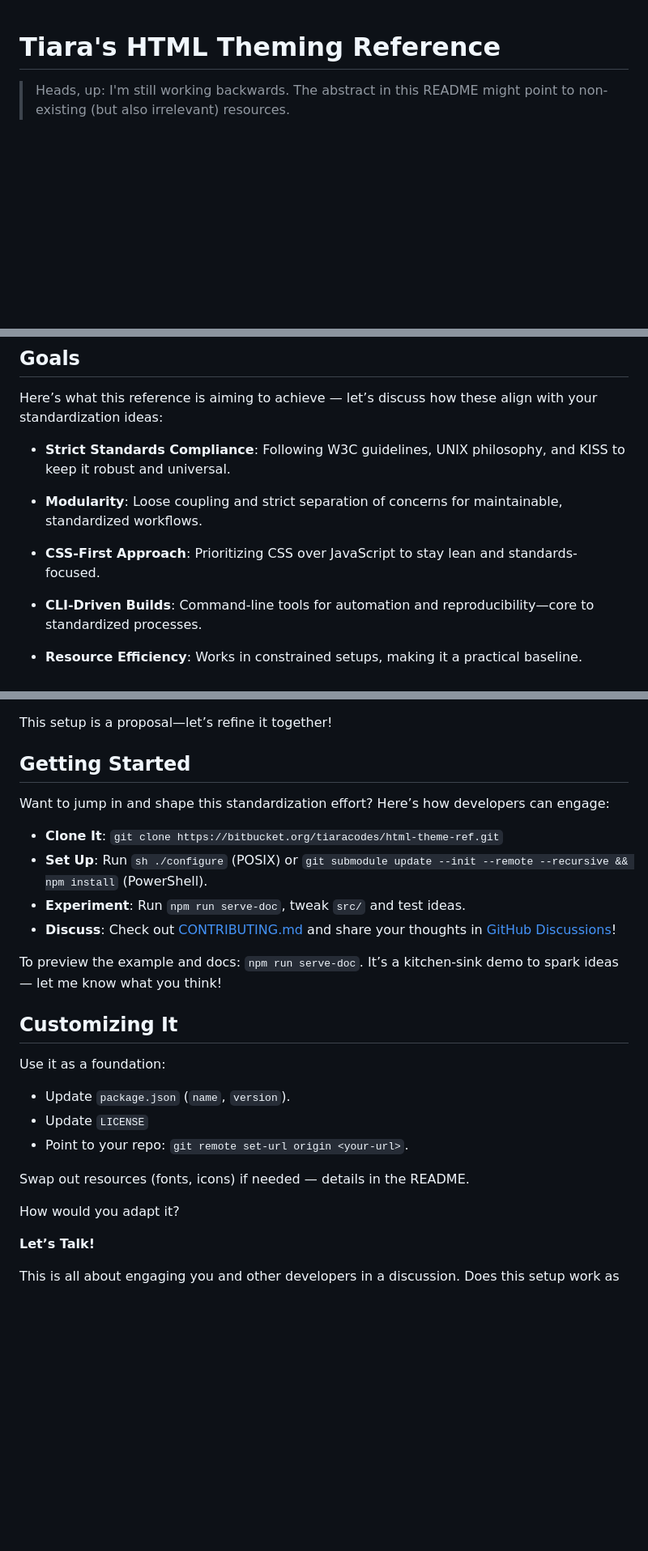
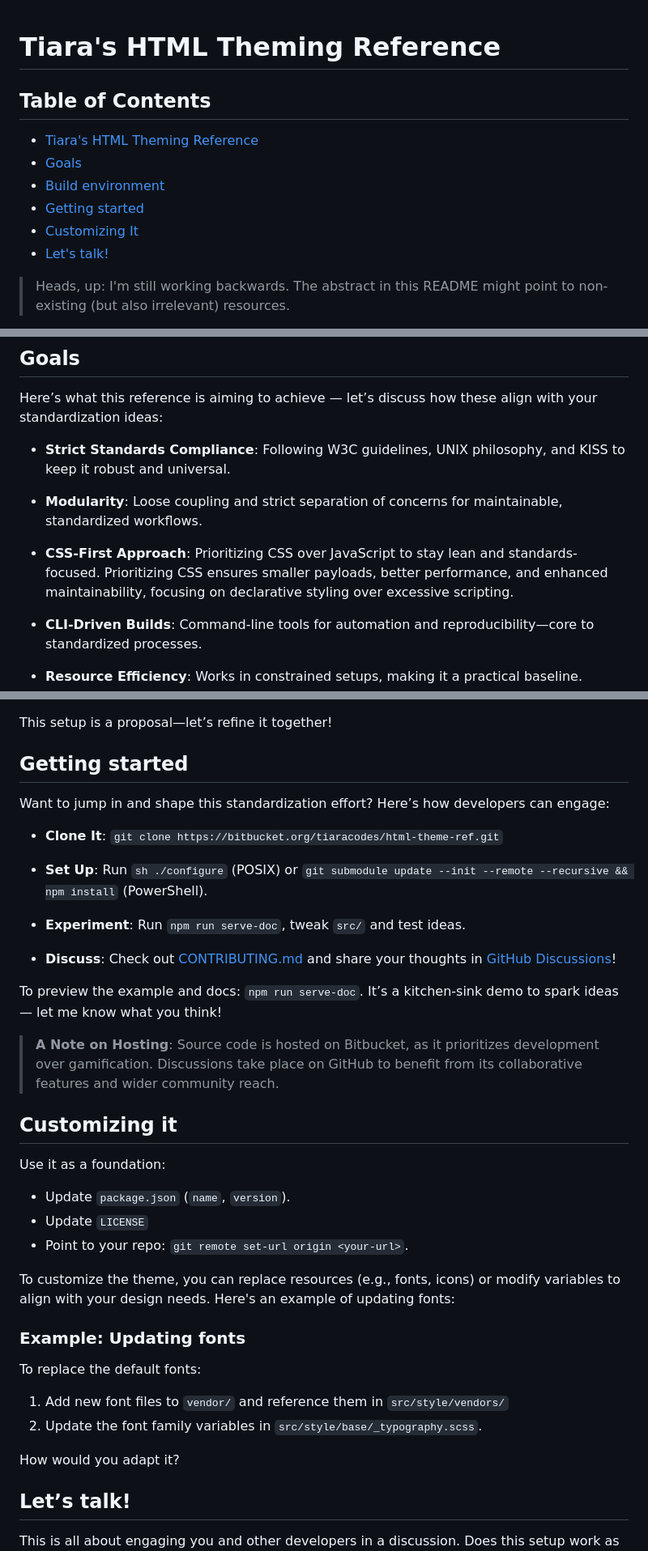
Before and after one commit to ByteB4rb1e/html-theme-ref, a Markdown page: README.md, 3 parts joined by grey strips. Shown at 81% size. Rendered like a GitHub page; blank space fills up the shorter version.

Commit message:
doc(README): elaborate further

```diff
--- a/README.md
+++ b/README.md
@@ -1,4 +1,12 @@
 # Tiara's HTML Theming Reference
+
+## Table of Contents
+* [Tiara's HTML Theming Reference](#tiaras-html-theming-reference)
+* [Goals](#goals)
+* [Build environment](#build-environment)
+* [Getting started](#getting-started)
+* [Customizing It](#customizing-it)
+* [Let's talk!](#lets-talk)
 
 > Heads, up: I'm still working backwards. The abstract in this README might
   point to non-existing (but also irrelevant) resources.
@@ -64,7 +72,10 @@ with your standardization ideas:
 
 * **Modularity**: Loose coupling and strict separation of concerns for maintainable, standardized workflows.
 
-* **CSS-First Approach**: Prioritizing CSS over JavaScript to stay lean and standards-focused.
+* **CSS-First Approach**: Prioritizing CSS over JavaScript to stay lean and
+  standards-focused. Prioritizing CSS ensures smaller payloads, better
+  performance, and enhanced maintainability, focusing on declarative styling
+  over excessive scripting.
 
 * **CLI-Driven Builds**: Command-line tools for automation and reproducibility—core to standardized processes.
 
@@ -110,20 +121,25 @@ Key commands:
 
 This setup is a proposal—let’s refine it together!
 
-## Getting Started
+## Getting started
 
 Want to jump in and shape this standardization effort? Here’s how
 developers can engage:
 
 * **Clone It**: `git clone https://bitbucket.org/tiaracodes/html-theme-ref.git`
 * **Set Up**: Run `sh ./configure` (POSIX) or `git submodule update --init --remote --recursive && npm install` (PowerShell).
+
 * **Experiment**: Run `npm run serve-doc`, tweak `src/` and test ideas.
 * **Discuss**: Check out [CONTRIBUTING.md](CONTRIBUTING.md) and share your thoughts in [GitHub Discussions](https://github.com/oxbqkwwxfrqccwtg/html-theme-ref/discussions)!
 
 To preview the example and docs: `npm run serve-doc`. It’s a kitchen-sink demo to
 spark ideas — let me know what you think!
 
-## Customizing It
+> **A Note on Hosting**: Source code is hosted on Bitbucket, as it prioritizes
+  development over gamification. Discussions take place on GitHub to benefit
+  from its collaborative features and wider community reach.
+
+## Customizing it
 
 Use it as a foundation:
 
@@ -131,11 +147,19 @@ Use it as a foundation:
 * Update `LICENSE`
 * Point to your repo: `git remote set-url origin <your-url>`.
 
-Swap out resources (fonts, icons) if needed — details in the README.
+To customize the theme, you can replace resources (e.g., fonts, icons) or modify
+variables to align with your design needs. Here's an example of updating fonts:
+
+### Example: Updating fonts
+
+To replace the default fonts:
+
+1. Add new font files to `vendor/` and reference them in `src/style/vendors/`
+2. Update the font family variables in `src/style/base/_typography.scss`.
 
 How would you adapt it?
 
-**Let’s Talk!**
+## Let’s talk!
 
 This is all about engaging you and other developers in a discussion. Does this
 setup work as a starting point for standardizing HTML theme development? What’s
```
Also changed, not shown: other parts of README.md (+2 -2 lines).
